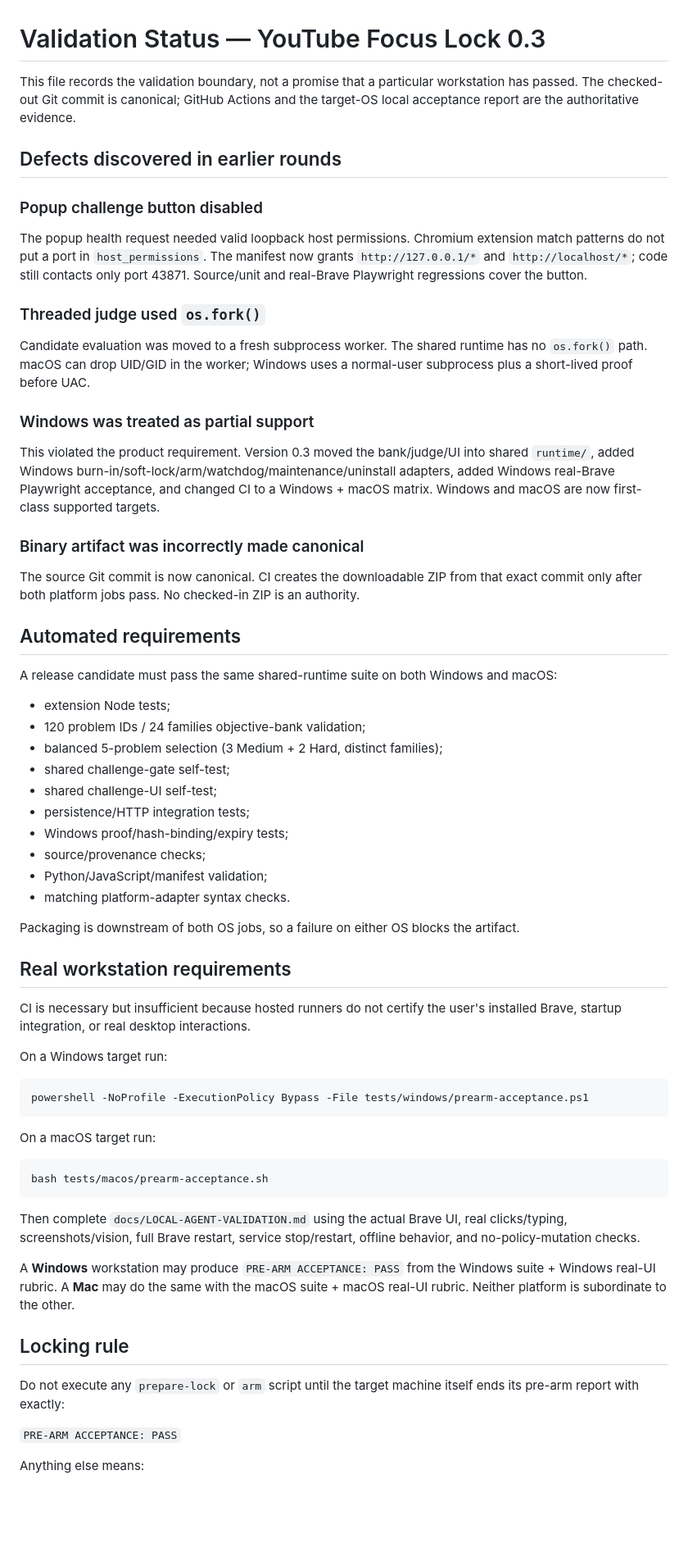
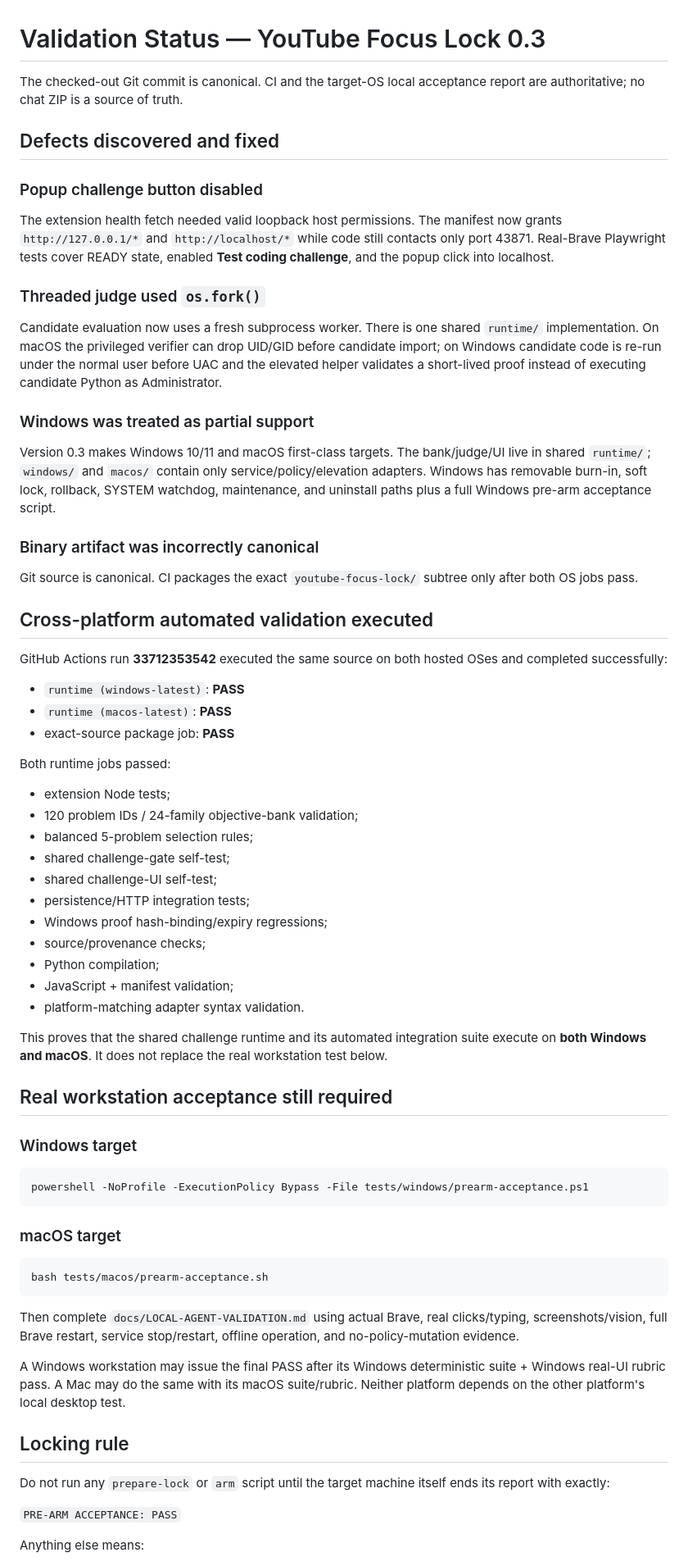
Before and after one commit to Pukujan/custom-extensions, a Markdown page: youtube-focus-lock/docs/VALIDATION-RESULTS.md, the part around the change. Shown at 82% size. GitHub-like rendering; blank space fills up the shorter version.

Commit message:
docs: record cross-platform CI pass before local acceptance

````diff
--- a/youtube-focus-lock/docs/VALIDATION-RESULTS.md
+++ b/youtube-focus-lock/docs/VALIDATION-RESULTS.md
@@ -1,65 +1,70 @@
 # Validation Status — YouTube Focus Lock 0.3
 
-This file records the validation boundary, not a promise that a particular workstation has passed. The checked-out Git commit is canonical; GitHub Actions and the target-OS local acceptance report are the authoritative evidence.
+The checked-out Git commit is canonical. CI and the target-OS local acceptance report are authoritative; no chat ZIP is a source of truth.
 
-## Defects discovered in earlier rounds
+## Defects discovered and fixed
 
 ### Popup challenge button disabled
 
-The popup health request needed valid loopback host permissions. Chromium extension match patterns do not put a port in `host_permissions`. The manifest now grants `http://127.0.0.1/*` and `http://localhost/*`; code still contacts only port 43871. Source/unit and real-Brave Playwright regressions cover the button.
+The extension health fetch needed valid loopback host permissions. The manifest now grants `http://127.0.0.1/*` and `http://localhost/*` while code still contacts only port 43871. Real-Brave Playwright tests cover READY state, enabled **Test coding challenge**, and the popup click into localhost.
 
 ### Threaded judge used `os.fork()`
 
-Candidate evaluation was moved to a fresh subprocess worker. The shared runtime has no `os.fork()` path. macOS can drop UID/GID in the worker; Windows uses a normal-user subprocess plus a short-lived proof before UAC.
+Candidate evaluation now uses a fresh subprocess worker. There is one shared `runtime/` implementation. On macOS the privileged verifier can drop UID/GID before candidate import; on Windows candidate code is re-run under the normal user before UAC and the elevated helper validates a short-lived proof instead of executing candidate Python as Administrator.
 
 ### Windows was treated as partial support
 
-This violated the product requirement. Version 0.3 moved the bank/judge/UI into shared `runtime/`, added Windows burn-in/soft-lock/arm/watchdog/maintenance/uninstall adapters, added Windows real-Brave Playwright acceptance, and changed CI to a Windows + macOS matrix. Windows and macOS are now first-class supported targets.
+Version 0.3 makes Windows 10/11 and macOS first-class targets. The bank/judge/UI live in shared `runtime/`; `windows/` and `macos/` contain only service/policy/elevation adapters. Windows has removable burn-in, soft lock, rollback, SYSTEM watchdog, maintenance, and uninstall paths plus a full Windows pre-arm acceptance script.
 
-### Binary artifact was incorrectly made canonical
+### Binary artifact was incorrectly canonical
 
-The source Git commit is now canonical. CI creates the downloadable ZIP from that exact commit only after both platform jobs pass. No checked-in ZIP is an authority.
+Git source is canonical. CI packages the exact `youtube-focus-lock/` subtree only after both OS jobs pass.
 
-## Automated requirements
+## Cross-platform automated validation executed
 
-A release candidate must pass the same shared-runtime suite on both Windows and macOS:
+GitHub Actions run **33712353542** executed the same source on both hosted OSes and completed successfully:
+
+- `runtime (windows-latest)`: **PASS**
+- `runtime (macos-latest)`: **PASS**
+- exact-source package job: **PASS**
+
+Both runtime jobs passed:
 
 - extension Node tests;
-- 120 problem IDs / 24 families objective-bank validation;
-- balanced 5-problem selection (3 Medium + 2 Hard, distinct families);
+- 120 problem IDs / 24-family objective-bank validation;
+- balanced 5-problem selection rules;
 - shared challenge-gate self-test;
 - shared challenge-UI self-test;
 - persistence/HTTP integration tests;
-- Windows proof/hash-binding/expiry tests;
+- Windows proof hash-binding/expiry regressions;
 - source/provenance checks;
-- Python/JavaScript/manifest validation;
-- matching platform-adapter syntax checks.
+- Python compilation;
+- JavaScript + manifest validation;
+- platform-matching adapter syntax validation.
 
-Packaging is downstream of both OS jobs, so a failure on either OS blocks the artifact.
+This proves that the shared challenge runtime and its automated integration suite execute on **both Windows and macOS**. It does not replace the real workstation test below.
 
-## Real workstation requirements
+## Real workstation acceptance still required
 
-CI is necessary but insufficient because hosted runners do not certify the user's installed Brave, startup integration, or real desktop interactions.
-
-On a Windows target run:
+### Windows target
 
 ```powershell
 powershell -NoProfile -ExecutionPolicy Bypass -File tests/windows/prearm-acceptance.ps1
 ```
 
-On a macOS target run:
+### macOS target
 
 ```bash
 bash tests/macos/prearm-acceptance.sh
 ```
 
-Then complete `docs/LOCAL-AGENT-VALIDATION.md` using the actual Brave UI, real clicks/typing, screenshots/vision, full Brave restart, service stop/restart, offline behavior, and no-policy-mutation checks.
+Then complete `docs/LOCAL-AGENT-VALIDATION.md` using actual Brave, real clicks/typing, screenshots/vision, full Brave restart, service stop/restart, offline operation, and no-policy-mutation evidence.
 
-A **Windows** workstation may produce `PRE-ARM ACCEPTANCE: PASS` from the Windows suite + Windows real-UI rubric. A **Mac** may do the same with the macOS suite + macOS real-UI rubric. Neither platform is subordinate to the other.
+A Windows workstation may issue the final PASS after its Windows deterministic suite + Windows real-UI rubric pass. A Mac may do the same with its macOS suite/rubric. Neither platform depends on the other platform's local desktop test.
 
 ## Locking rule
 
-Do not execute any `prepare-lock` or `arm` script until the target machine itself ends its pre-arm report with exactly:
+Do not run any `prepare-lock` or `arm` script until the target machine itself ends its report with exactly:
 
 `PRE-ARM ACCEPTANCE: PASS`
 
````
